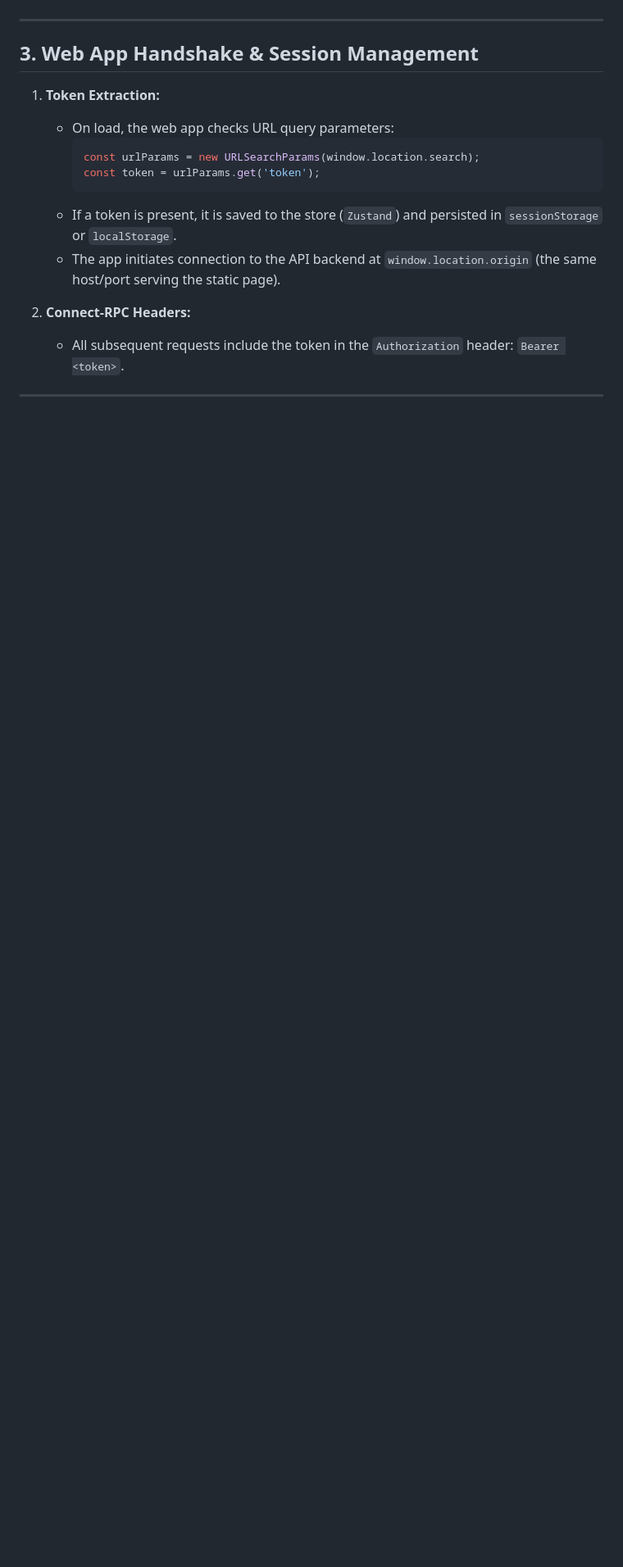
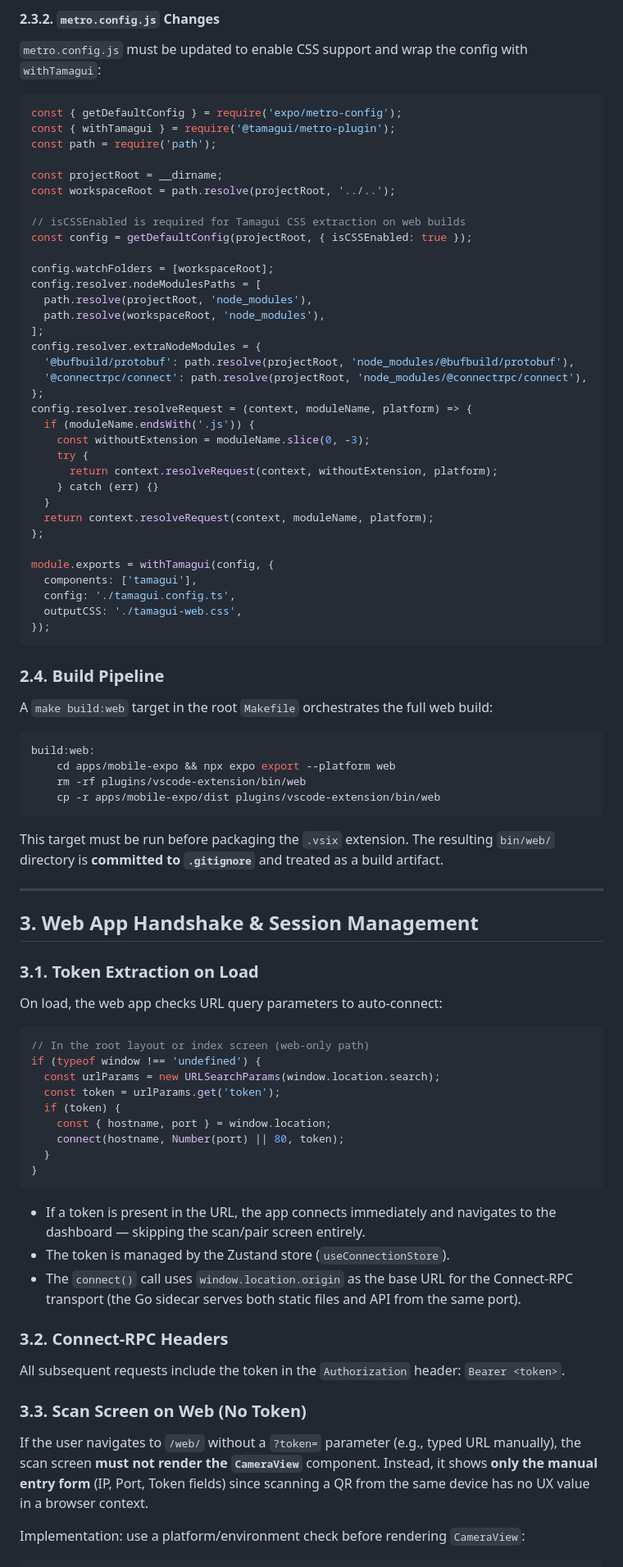
Before and after one commit to jalbarran/code-compa, a Markdown page: specs/spec-10-web-app/README.md, the part around one of its changes. Shown at 82% size. Rendered like a GitHub page; blank space fills up the shorter version.

Commit message:
docs: update spec-10 to define web asset packaging, sidecar serving logic, and build requirements

````diff
--- a/specs/spec-10-web-app/README.md
+++ b/specs/spec-10-web-app/README.md
@@ -66,15 +88,88 @@ The sidebar panel provides a toggle or selector (e.g., tabs or a dropdown) to ch
+#### 2.3.2. `metro.config.js` Changes
+
+`metro.config.js` must be updated to enable CSS support and wrap the config with `withTamagui`:
+
+```javascript
+const { getDefaultConfig } = require('expo/metro-config');
+const { withTamagui } = require('@tamagui/metro-plugin');
+const path = require('path');
+
+const projectRoot = __dirname;
+const workspaceRoot = path.resolve(projectRoot, '../..');
+
+// isCSSEnabled is required for Tamagui CSS extraction on web builds
+const config = getDefaultConfig(projectRoot, { isCSSEnabled: true });
+
+config.watchFolders = [workspaceRoot];
+config.resolver.nodeModulesPaths = [
+  path.resolve(projectRoot, 'node_modules'),
+  path.resolve(workspaceRoot, 'node_modules'),
+];
+config.resolver.extraNodeModules = {
+  '@bufbuild/protobuf': path.resolve(projectRoot, 'node_modules/@bufbuild/protobuf'),
+  '@connectrpc/connect': path.resolve(projectRoot, 'node_modules/@connectrpc/connect'),
+};
+config.resolver.resolveRequest = (context, moduleName, platform) => {
+  if (moduleName.endsWith('.js')) {
+    const withoutExtension = moduleName.slice(0, -3);
+    try {
+      return context.resolveRequest(context, withoutExtension, platform);
+    } catch (err) {}
+  }
+  return context.resolveRequest(context, moduleName, platform);
+};
+
+module.exports = withTamagui(config, {
+  components: ['tamagui'],
+  config: './tamagui.config.ts',
+  outputCSS: './tamagui-web.css',
+});
+```
+
+### 2.4. Build Pipeline
+
+A `make build:web` target in the root `Makefile` orchestrates the full web build:
+
+```makefile
+build:web:
+    cd apps/mobile-expo && npx expo export --platform web
+    rm -rf plugins/vscode-extension/bin/web
+    cp -r apps/mobile-expo/dist plugins/vscode-extension/bin/web
+```
+
+This target must be run before packaging the `.vsix` extension. The resulting `bin/web/` directory is **committed to `.gitignore`** and treated as a build artifact.
+
 ---
 
 ## 3. Web App Handshake & Session Management
 
-1. **Token Extraction:**
-   - On load, the web app checks URL query parameters:
-     ```typescript
-     const urlParams = new URLSearchParams(window.location.search);
-     const token = urlParams.get('token');
-     ```
-   - If a token is present, it is saved to the store (`Zustand`) and persisted in `sessionStorage` or `localStorage`.
-   - The app initiates connection to the API backend at `window.location.origin` (the same host/port serving the static page).
+### 3.1. Token Extraction on Load
 
-2. **Connect-RPC Headers:**
-   - All subsequent requests include the token in the `Authorization` header: `Bearer <token>`.
+On load, the web app checks URL query parameters to auto-connect:
+
+```typescript
+// In the root layout or index screen (web-only path)
+if (typeof window !== 'undefined') {
+  const urlParams = new URLSearchParams(window.location.search);
+  const token = urlParams.get('token');
+  if (token) {
+    const { hostname, port } = window.location;
+    connect(hostname, Number(port) || 80, token);
+  }
+}
+```
+
+- If a token is present in the URL, the app connects immediately and navigates to the dashboard — skipping the scan/pair screen entirely.
+- The token is managed by the Zustand store (`useConnectionStore`).
+- The `connect()` call uses `window.location.origin` as the base URL for the Connect-RPC transport (the Go sidecar serves both static files and API from the same port).
+
+### 3.2. Connect-RPC Headers
+
+All subsequent requests include the token in the `Authorization` header: `Bearer <token>`.
+
+### 3.3. Scan Screen on Web (No Token)
+
+If the user navigates to `/web/` without a `?token=` parameter (e.g., typed URL manually), the scan screen **must not render the `CameraView`** component. Instead, it shows **only the manual entry form** (IP, Port, Token fields) since scanning a QR from the same device has no UX value in a browser context.
+
+Implementation: use a platform/environment check before rendering `CameraView`:
+
````
Also changed, not shown: other parts of specs/spec-10-web-app/README.md (+83 -24 lines).
